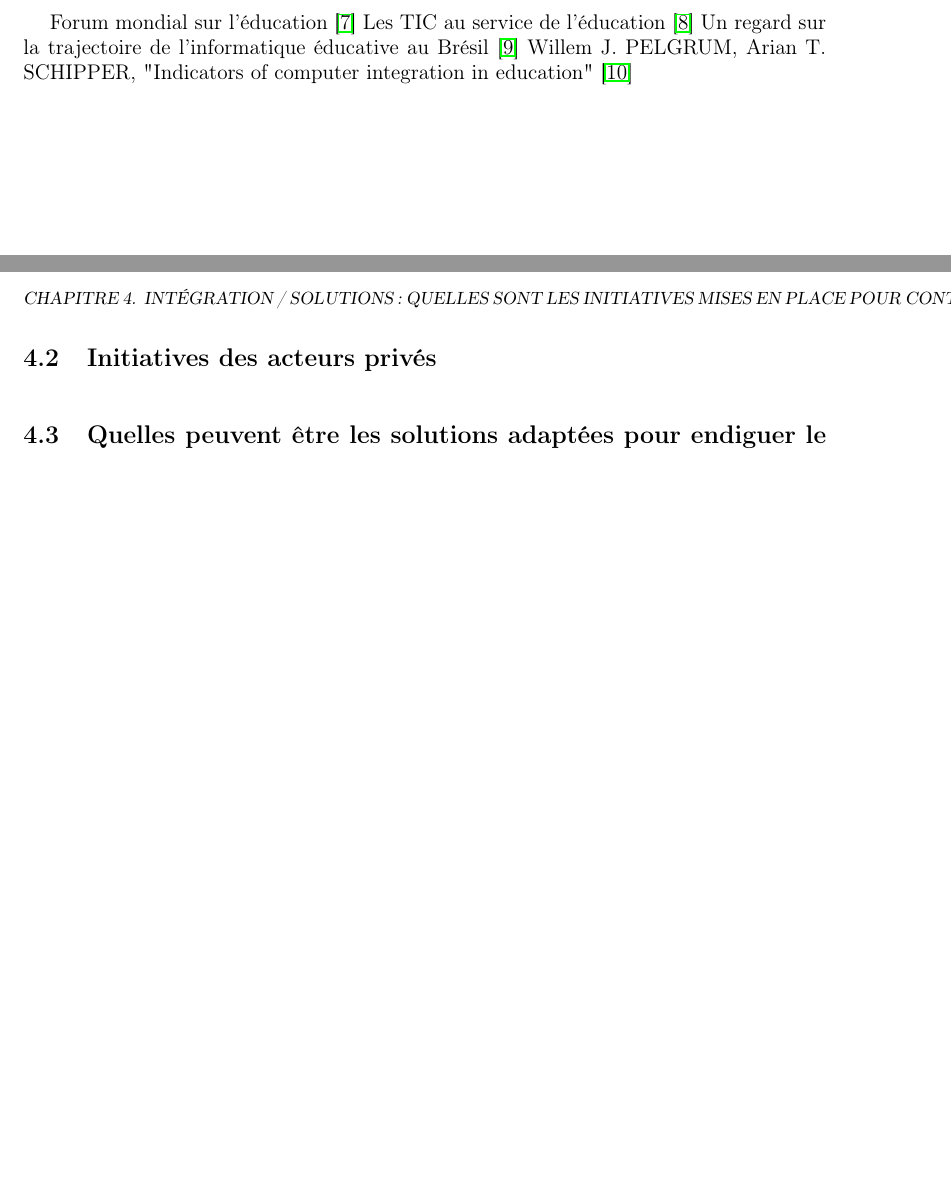
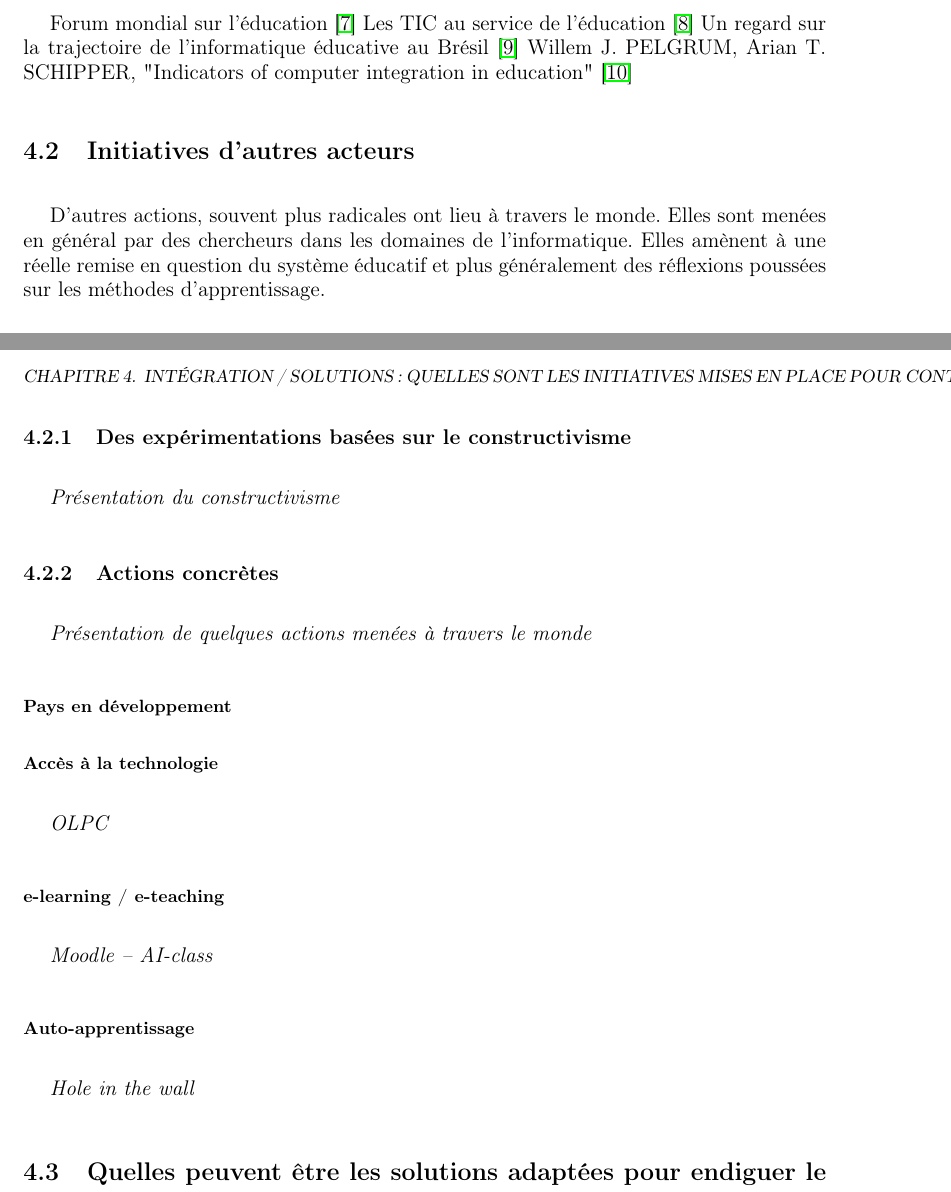
Before and after one commit to Patre/epistemo, a LaTeX document (rapport.tex, which reads comment.tex): two parts of pages 8 and 9 of 11, joined at a grey line, cut so that both start at the same text, the shorter picture padded with empty space. Compiled offline with pdfLaTeX.

Commit message:
petit ajout comment

```diff
--- a/comment.tex
+++ b/comment.tex
@@ -27,9 +27,22 @@ Willem J. PELGRUM, Arian T. SCHIPPER, "Indicators of computer integration in edu
 
 
 
-\section{Initiatives des acteurs privés}
+\section{Initiatives d'autres acteurs}
 
+D'autres actions, souvent plus radicales ont lieu à travers le monde. Elles sont menées en général par des chercheurs dans les domaines de l'informatique. Elles amènent à une réelle remise en question du système éducatif et plus généralement des réflexions poussées sur les méthodes d'apprentissage.
 
+\subsection{Des expérimentations basées sur le constructivisme}
+\textit{Présentation du constructivisme}
+
+\subsection{Actions concrètes}
+\textit{Présentation de quelques actions menées à travers le monde}
+\subsubsection{Pays en développement}
+\subsubsection{Accès à la technologie}
+\textit{OLPC}
+\subsubsection{e-learning / e-teaching}
+\textit{Moodle -- AI-class}
+\subsubsection{Auto-apprentissage}
+\textit{Hole in the wall}
 
 \section{Quelles peuvent être les solutions adaptées pour endiguer le phénomène ?}\label{solutions}
 
```
